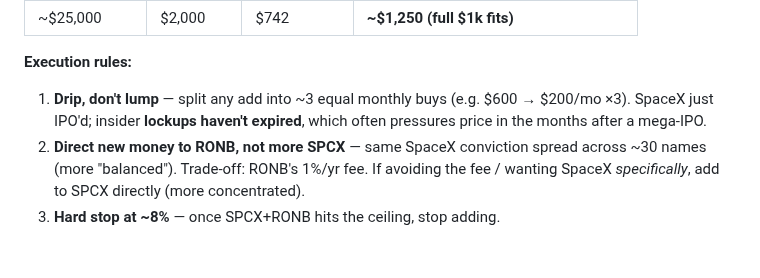
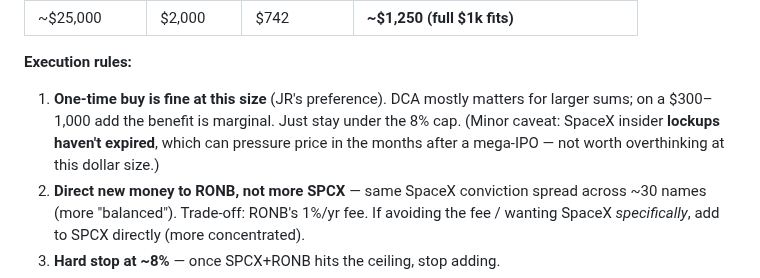
Before and after one commit to jjrpro/Code, a Markdown page: projects/trade-analysis/2026-06-16-spacex-spcx-baron-ronb-deep-research.md, the part around the change. Drawn GitHub-style; blank space fills up the shorter version.

Commit message:
Adjust plan for one-time buy preference

```diff
--- a/projects/trade-analysis/2026-06-16-spacex-spcx-baron-ronb-deep-research.md
+++ b/projects/trade-analysis/2026-06-16-spacex-spcx-baron-ronb-deep-research.md
@@ -205,9 +205,11 @@ you own a contract about SpaceX.**
 | ~$25,000 | $2,000 | $742 | **~$1,250 (full $1k fits)** |
 
 **Execution rules:**
-1. **Drip, don't lump** — split any add into ~3 equal monthly buys (e.g. $600 →
-   $200/mo ×3). SpaceX just IPO'd; insider **lockups haven't expired**, which
-   often pressures price in the months after a mega-IPO.
+1. **One-time buy is fine at this size** (JR's preference). DCA mostly matters
+   for larger sums; on a $300–1,000 add the benefit is marginal. Just stay under
+   the 8% cap. (Minor caveat: SpaceX insider **lockups haven't expired**, which
+   can pressure price in the months after a mega-IPO — not worth overthinking at
+   this dollar size.)
 2. **Direct new money to RONB, not more SPCX** — same SpaceX conviction spread
    across ~30 names (more "balanced"). Trade-off: RONB's 1%/yr fee. If avoiding
    the fee / wanting SpaceX *specifically*, add to SPCX directly (more
```
